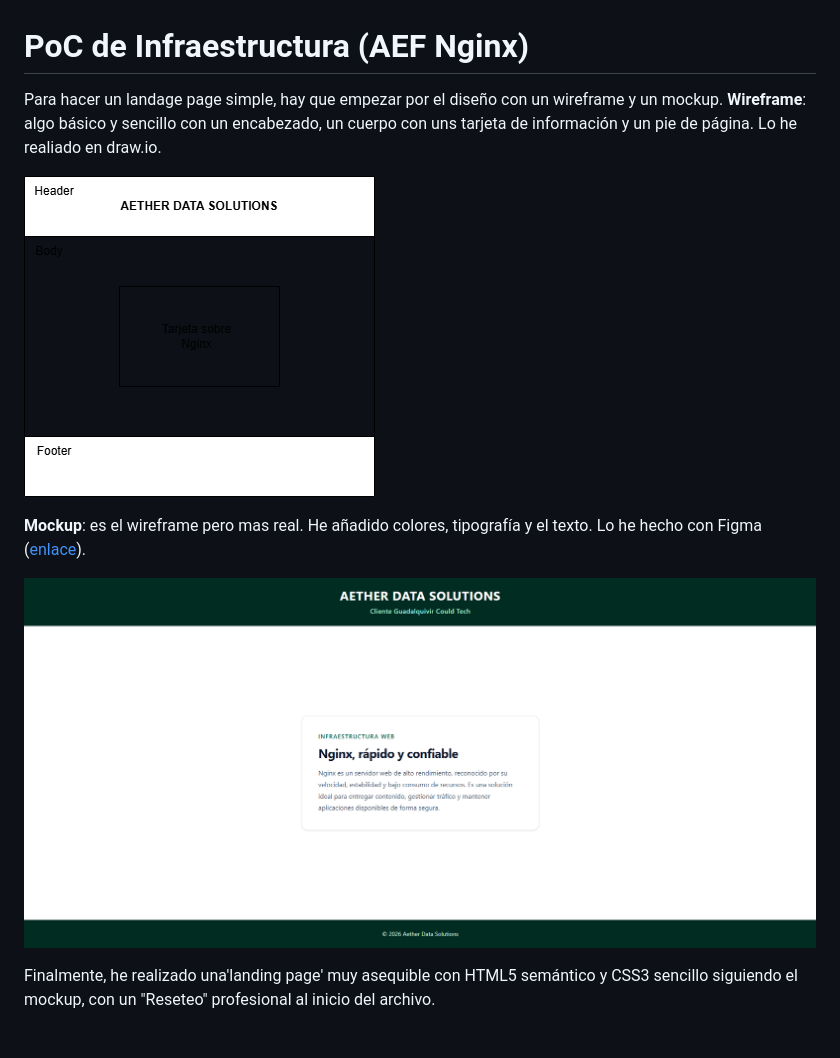
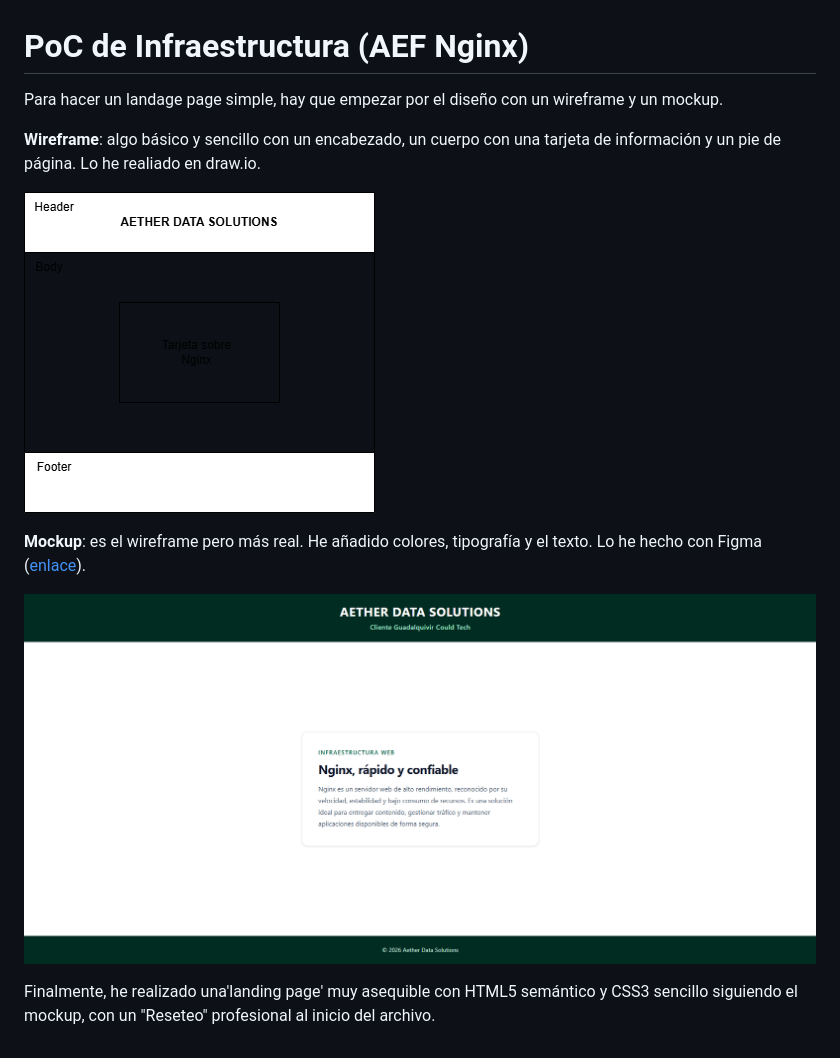
Before and after one commit to PabloMarquez284/PoC-de-Infraestructura_AEFNginx, a Markdown page: README.md, the part around the change. Rendered like a GitHub page.

Commit message:
Actualizar README He corregido algunos errores y he creado una carpeta /img para las imágenes

```diff
--- a/README.md
+++ b/README.md
@@ -1,12 +1,13 @@
 # PoC de Infraestructura (AEF Nginx)
 
 Para hacer un landage page simple, hay que empezar por el diseño con un wireframe y un mockup.
-**Wireframe**: algo básico y sencillo con un encabezado, un cuerpo con uns tarjeta de información y un pie de página. Lo he realiado en draw.io.
 
-![alt text](wireframe.drawio.png)
+**Wireframe**: algo básico y sencillo con un encabezado, un cuerpo con una tarjeta de información y un pie de página. Lo he realiado en draw.io.
 
-**Mockup**: es el wireframe pero mas real. He añadido colores, tipografía y el texto. Lo he hecho con Figma ([enlace](https://www.figma.com/make/U2DURHMvlEa5nKtfg3Qrw1/Landing-page-dise%C3%B1o-sencillo?t=kByIQK6E4FqSIUOi-20&fullscreen=1)).
+![Wireframe](img/wireframe.drawio.png)
 
-![alt text](mockup.png)
+**Mockup**: es el wireframe pero más real. He añadido colores, tipografía y el texto. Lo he hecho con Figma ([enlace](https://www.figma.com/make/U2DURHMvlEa5nKtfg3Qrw1/Landing-page-dise%C3%B1o-sencillo?t=kByIQK6E4FqSIUOi-20&fullscreen=1)).
+
+![Mokcup](img/mockup.png)
 
 Finalmente, he realizado una'landing page' muy asequible con HTML5 semántico y CSS3 sencillo siguiendo el mockup, con un "Reseteo" profesional al inicio del archivo.
```
Also changed, not shown: img/mockup.png (renamed from mockup.png), img/wireframe.drawio.png (renamed from wireframe.drawio.png).
